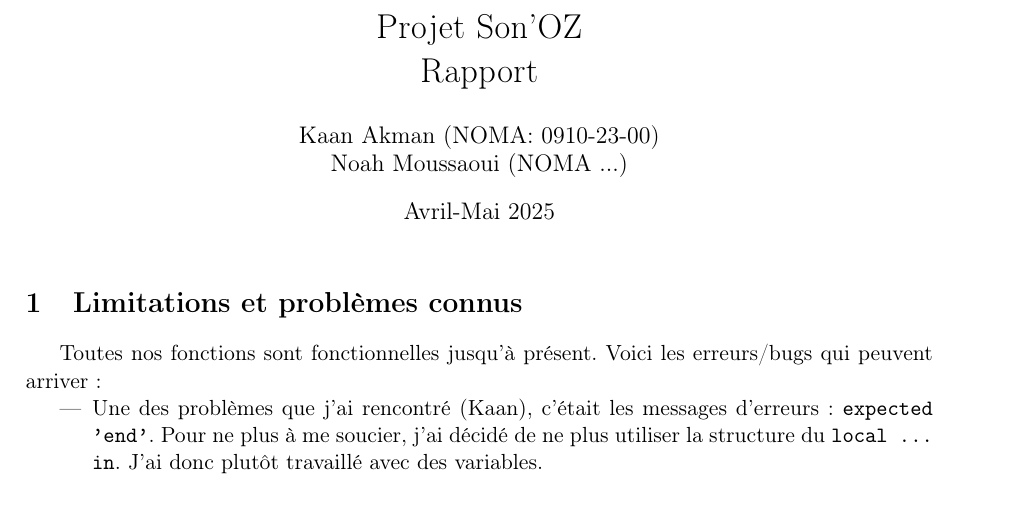
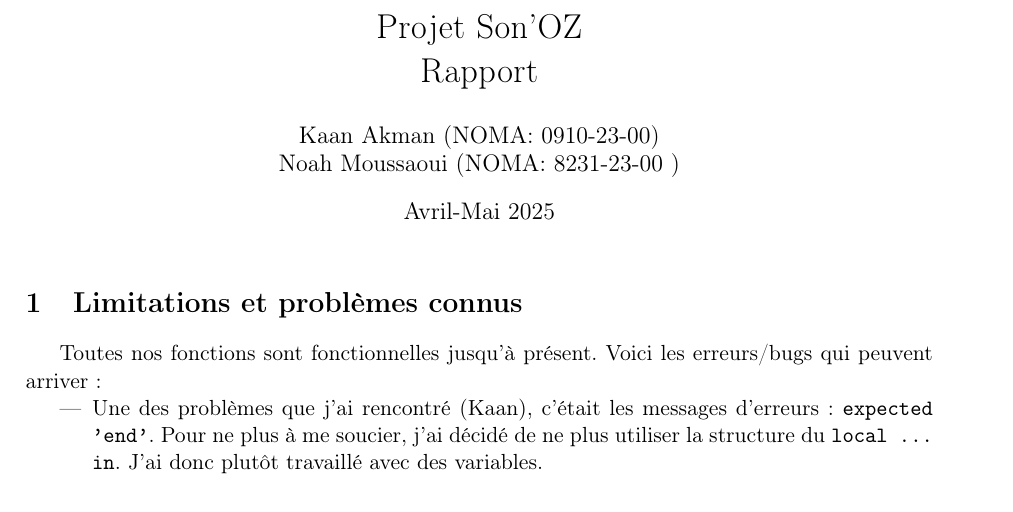
Before and after one commit to NLK-Noah/Son-OZ, a LaTeX document (report.tex): part of page 1 of 2, cut so that both start at the same text. Compiled offline with pdfLaTeX.

Commit message:
Ajout de mon noma

```diff
--- a/report.tex
+++ b/report.tex
@@ -7,7 +7,7 @@
 \geometry{margin=2.5cm}
 
 \title{Projet Son'OZ\\Rapport}
-\author{Kaan Akman (NOMA: 0910-23-00) \\ Noah Moussaoui (NOMA ...)}
+\author{Kaan Akman (NOMA: 0910-23-00) \\ Noah Moussaoui (NOMA: 8231-23-00 )}
 \date{Avril-Mai 2025}
 
 \begin{document}
```
